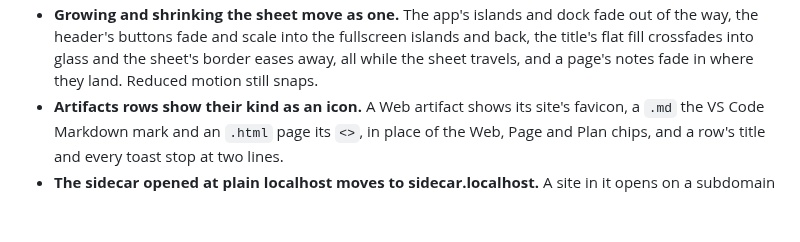
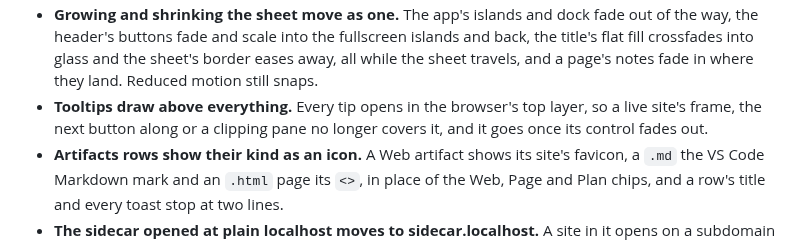
Before and after one commit to EthanITA/Mode, a Markdown page: CHANGELOG.md, the part around the change. GitHub-like rendering; blank space fills up the shorter version.

Commit message:
docs(changelog): tooltips draw above everything

```diff
--- a/CHANGELOG.md
+++ b/CHANGELOG.md
@@ -318,6 +318,8 @@ carries fixes. Nothing here is stable enough to promise otherwise yet.
   header's buttons fade and scale into the fullscreen islands and back, the title's flat fill crossfades
   into glass and the sheet's border eases away, all while the sheet travels, and a page's notes fade in
   where they land. Reduced motion still snaps.
+- **Tooltips draw above everything.** Every tip opens in the browser's top layer, so a live site's frame,
+  the next button along or a clipping pane no longer covers it, and it goes once its control fades out.
 - **Artifacts rows show their kind as an icon.** A Web artifact shows its site's favicon, a `.md` the VS
   Code Markdown mark and an `.html` page its `<>`, in place of the Web, Page and Plan chips, and a row's
   title and every toast stop at two lines.
```
